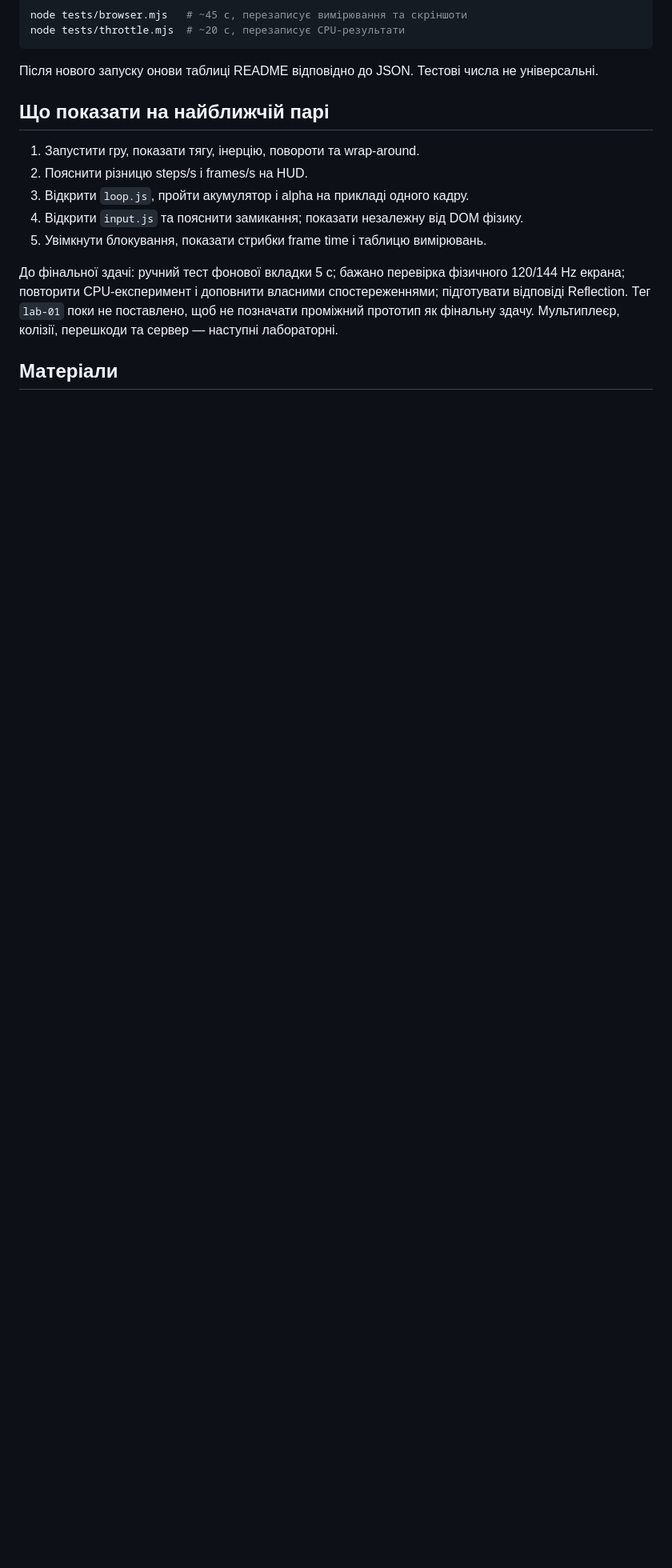
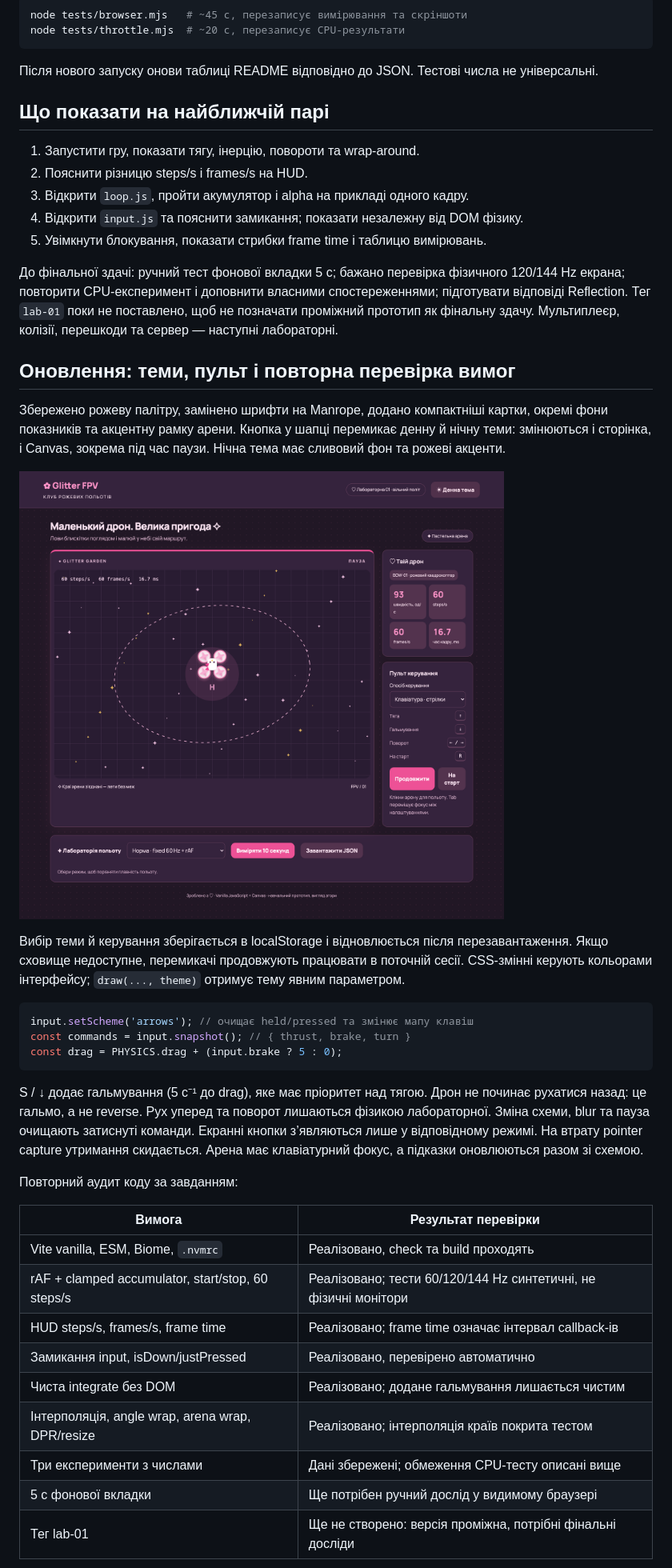
Before and after one commit to oljyaaa/kai_lab, a Markdown page: README.md, the part around the change printed below. Shown: that part at 80% size. Rendered like a GitHub page; pictures changed too: docs/preview-dark.png (added); blank space fills up the shorter version.

Commit message:
feat: add pink themes, selectable drone controls and requirement audit

````diff
--- a/README.md
+++ b/README.md
@@ -200,4 +200,33 @@ node tests/throttle.mjs  # ~20 с, перезаписує CPU-результат
 
 До фінальної здачі: ручний тест фонової вкладки 5 с; бажано перевірка фізичного 120/144 Hz екрана; повторити CPU-експеримент і доповнити власними спостереженнями; підготувати відповіді Reflection. Тег `lab-01` поки не поставлено, щоб не позначати проміжний прототип як фінальну здачу. Мультиплеєр, колізії, перешкоди та сервер — наступні лабораторні.
 
-## Матеріали
+## Оновлення: теми, пульт і повторна перевірка вимог
+
+Збережено рожеву палітру, замінено шрифти на Manrope, додано компактніші картки, окремі фони показників та акцентну рамку арени. Кнопка у шапці перемикає денну й нічну теми: змінюються і сторінка, і Canvas, зокрема під час паузи. Нічна тема має сливовий фон та рожеві акценти.
+
+![Нічний політ](docs/preview-dark.png)
+
+Вибір теми й керування зберігається в localStorage і відновлюється після перезавантаження. Якщо сховище недоступне, перемикачі продовжують працювати в поточній сесії. CSS-змінні керують кольорами інтерфейсу; `draw(..., theme)` отримує тему явним параметром.
+
+```js
+input.setScheme('arrows'); // очищає held/pressed та змінює мапу клавіш
+const commands = input.snapshot(); // { thrust, brake, turn }
+const drag = PHYSICS.drag + (input.brake ? 5 : 0);
+```
+
+S / ↓ додає гальмування (5 с⁻¹ до drag), яке має пріоритет над тягою. Дрон не починає рухатися назад: це гальмо, а не reverse. Рух уперед та поворот лишаються фізикою лабораторної. Зміна схеми, blur та пауза очищають затиснуті команди. Екранні кнопки з’являються лише у відповідному режимі. На втрату pointer capture утримання скидається. Арена має клавіатурний фокус, а підказки оновлюються разом зі схемою.
+
+Повторний аудит коду за завданням:
+
+| Вимога | Результат перевірки |
+|---|---|
+| Vite vanilla, ESM, Biome, `.nvmrc` | Реалізовано, check та build проходять |
+| rAF + clamped accumulator, start/stop, 60 steps/s | Реалізовано; тести 60/120/144 Hz синтетичні, не фізичні монітори |
+| HUD steps/s, frames/s, frame time | Реалізовано; frame time означає інтервал callback-ів |
+| Замикання input, isDown/justPressed | Реалізовано, перевірено автоматично |
+| Чиста integrate без DOM | Реалізовано; додане гальмування лишається чистим |
+| Інтерполяція, angle wrap, arena wrap, DPR/resize | Реалізовано; інтерполяція країв покрита тестом |
+| Три експерименти з числами | Дані збережені; обмеження CPU-тесту описані вище |
+| 5 с фонової вкладки | Ще потрібен ручний дослід у видимому браузері |
+| Тег lab-01 | Ще не створено: версія проміжна, потрібні фінальні досліди |
+
````
Also changed, not shown: other parts of README.md (+8 -3 lines), docs/preview-desktop.png, docs/preview-mobile.png, 8 other files.
